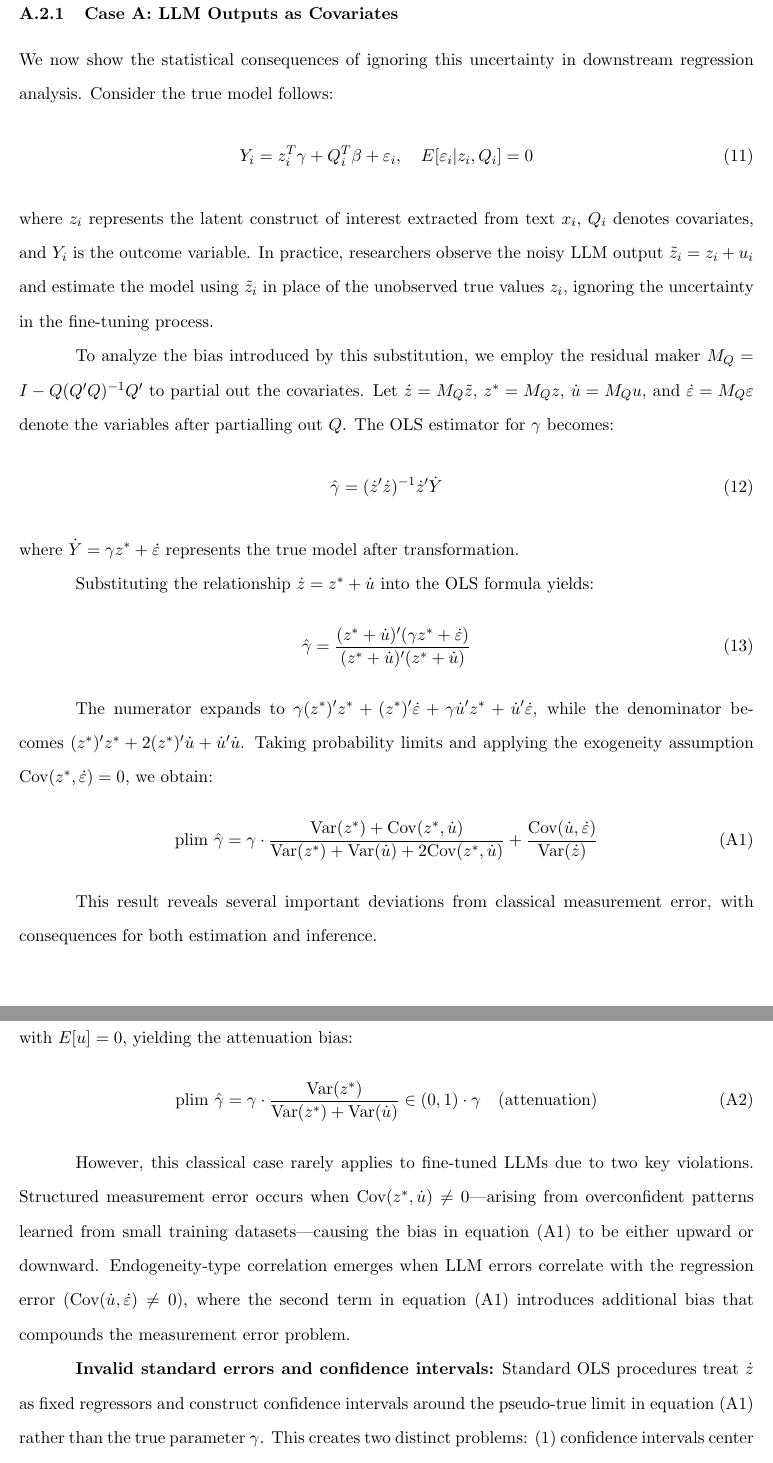
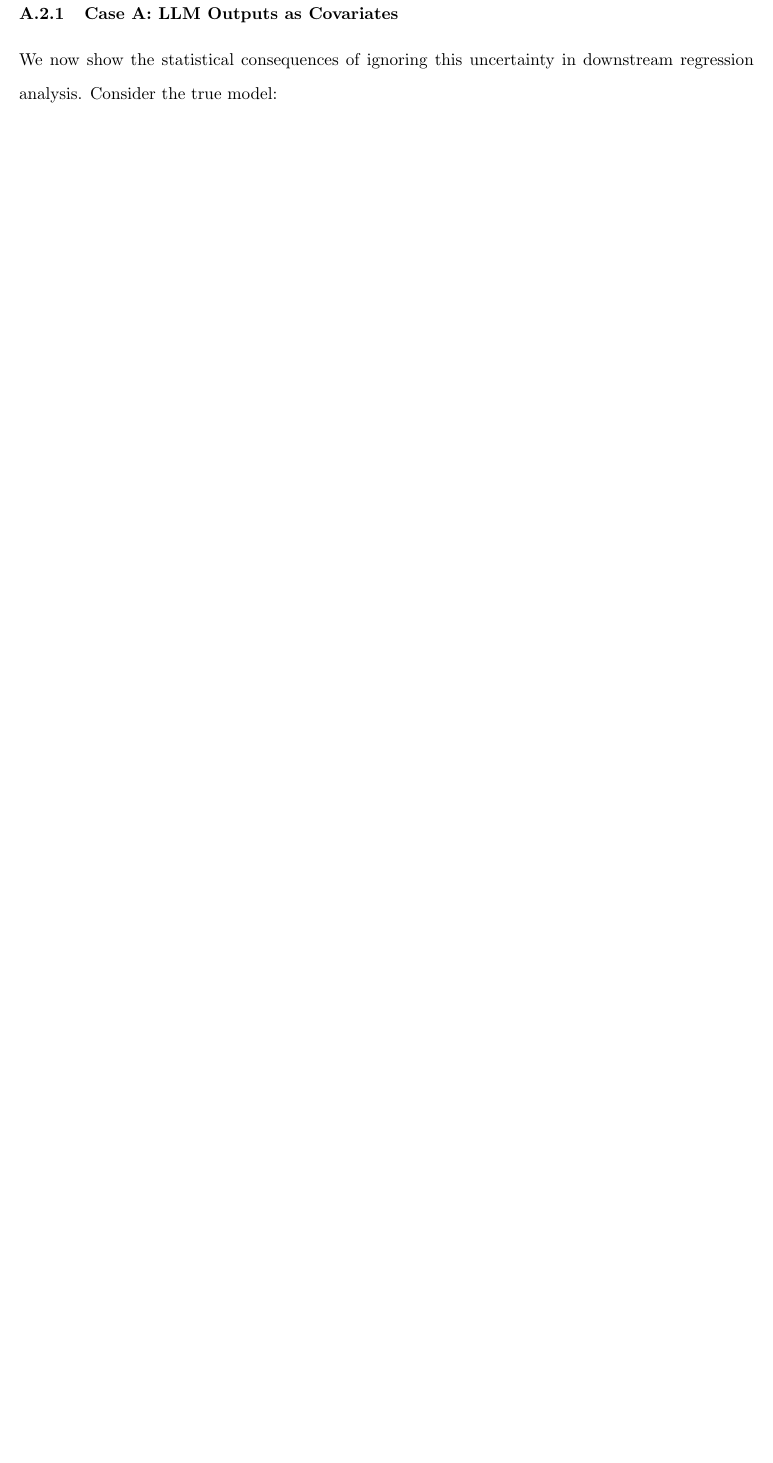
Before and after one commit to jonghkim/llm-finetuning-statistical-inference, a LaTeX document (Bayesian_LLM_Statistical_Inference.tex): two parts of pages 10 and 11 of 16 before the commit and part of page 10 of 13 after it, the two joined at a grey line, cut so that both start at the same text, the shorter picture padded with empty space. Compiled offline with pdfLaTeX.

Commit message:
update appendix

```diff
--- a/Bayesian_LLM_Statistical_Inference.tex
+++ b/Bayesian_LLM_Statistical_Inference.tex
@@ -291,45 +291,3 @@ We analyze these issues separately for each case below.
 \subsubsection{Case A: LLM Outputs as Covariates}
 
 We now show the statistical consequences of ignoring this uncertainty in downstream regression analysis.
-Consider the true model follows:
-\begin{equation}
-Y_i = z_i^T\gamma + Q_i^T\beta + \varepsilon_i, \quad E[\varepsilon_i|z_i, Q_i] = 0
-\end{equation}
-where $z_i$ represents the latent construct of interest extracted from text $x_i$, $Q_i$ denotes covariates, and $Y_i$ is the outcome variable.
-In practice, researchers observe the noisy LLM output $\tilde{z}_i = z_i + u_i$ and
-estimate the model using $\tilde{z}_i$ in place of the unobserved true values $z_i$, ignoring the uncertainty in the fine-tuning process.
-
-To analyze the bias introduced by this substitution, we employ the residual maker $M_Q = I - Q(Q'Q)^{-1}Q'$ to partial out the covariates.
-Let $\dot{z} = M_Q\tilde{z}$, $z^* = M_Q z$, $\dot{u} = M_Q u$, and $\dot{\varepsilon} = M_Q \varepsilon$ denote the variables after partialling out $Q$. The OLS estimator for $\gamma$ becomes:
-\begin{equation}
-\hat{\gamma} = (\dot{z}'\dot{z})^{-1}\dot{z}'\dot{Y}
-\end{equation}
-where $\dot{Y} = \gamma z^* + \dot{\varepsilon}$ represents the true model after transformation.
-
-Substituting the relationship $\dot{z} = z^* + \dot{u}$ into the OLS formula yields:
-\begin{equation}
-\hat{\gamma} = \frac{(z^* + \dot{u})'(\gamma z^* + \dot{\varepsilon})}{(z^* + \dot{u})'(z^* + \dot{u})}
-\end{equation}
-
-The numerator expands to $\gamma (z^*)' z^* + (z^*)' \dot{\varepsilon} + \gamma \dot{u}' z^* + \dot{u}' \dot{\varepsilon}$, while the denominator becomes $(z^*)' z^* + 2(z^*)' \dot{u} + \dot{u}' \dot{u}$. Taking probability limits and applying the exogeneity assumption $\text{Cov}(z^*, \dot{\varepsilon}) = 0$, we obtain:
-\begin{equation}
-\text{plim } \hat{\gamma} = \gamma \cdot \frac{\text{Var}(z^*) + \text{Cov}(z^*, \dot{u})}{\text{Var}(z^*) + \text{Var}(\dot{u}) + 2\text{Cov}(z^*, \dot{u})} + \frac{\text{Cov}(\dot{u}, \dot{\varepsilon})}{\text{Var}(\dot{z})} \tag{A1}
-\end{equation}
-
-This result reveals several important deviations from classical measurement error, with consequences for both estimation and inference.
-
-\textbf{Biased coefficient estimates:} The classical measurement error assumes $u \perp (z, Q, \varepsilon)$ with $E[u] = 0$,
-yielding the attenuation bias:
-\begin{equation}
-\text{plim } \hat{\gamma} = \gamma \cdot \frac{\text{Var}(z^*)}{\text{Var}(z^*) + \text{Var}(\dot{u})} \in (0,1) \cdot \gamma \quad \text{(attenuation)} \tag{A2}
-\end{equation}
-
-However, this classical case rarely applies to fine-tuned LLMs due to two key violations.
-Structured measurement error occurs when $\text{Cov}(z^*, \dot{u}) \neq 0$—arising from overconfident
-patterns learned from small training datasets—causing the bias in equation (A1) to be either upward or downward.
-Endogeneity-type correlation emerges when LLM errors correlate with the regression error ($\text{Cov}(\dot{u}, \dot{\varepsilon}) \neq 0$),
-where the second term in equation (A1) introduces additional bias that compounds the measurement error problem.
-
-\textbf{Invalid standard errors and confidence intervals:} Standard OLS procedures treat $\dot{z}$ as fixed regressors and construct confidence intervals
-around the pseudo-true limit in equation (A1) rather than the true parameter $\gamma$.
-This creates two distinct problems: (1) confidence intervals center around the biased probability limit from equation (A1)
```
Also changed, not shown: Bayesian_LLM_Statistical_Inference.pdf, Bayesian_LLM_Statistical_Inference.tex (29 more changed lines).
